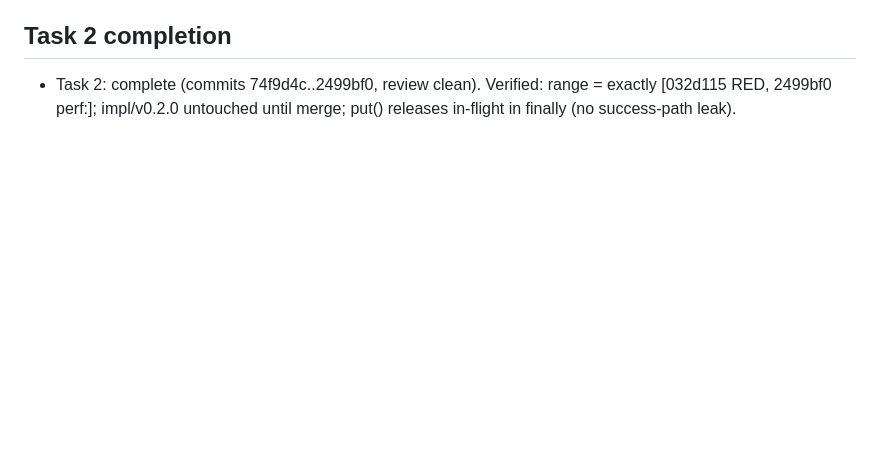
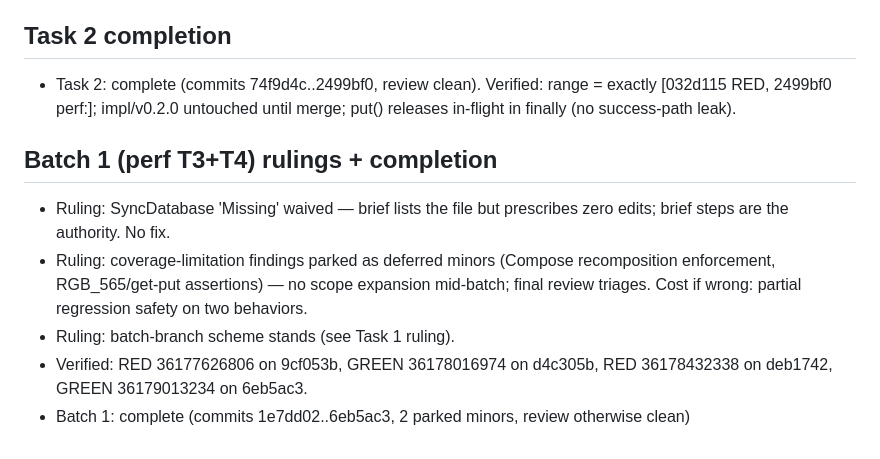
Before and after one commit to Exodi-dio/tune, a Markdown page: .superpowers/sdd/progress.md, the part around the change. Drawn GitHub-style; blank space fills up the shorter version.

Commit message:
chore: ledger batch 1 complete

```diff
--- a/.superpowers/sdd/progress.md
+++ b/.superpowers/sdd/progress.md
@@ -34,3 +34,9 @@
 - Task 1: complete (commits ea889f9..74f9d4c, 1 parked minor, review otherwise clean)
 ## Task 2 completion
 - Task 2: complete (commits 74f9d4c..2499bf0, review clean). Verified: range = exactly [032d115 RED, 2499bf0 perf:]; impl/v0.2.0 untouched until merge; put() releases in-flight in finally (no success-path leak).
+## Batch 1 (perf T3+T4) rulings + completion
+- Ruling: SyncDatabase 'Missing' waived — brief lists the file but prescribes zero edits; brief steps are the authority. No fix.
+- Ruling: coverage-limitation findings parked as deferred minors (Compose recomposition enforcement, RGB_565/get-put assertions) — no scope expansion mid-batch; final review triages. Cost if wrong: partial regression safety on two behaviors.
+- Ruling: batch-branch scheme stands (see Task 1 ruling).
+- Verified: RED 36177626806 on 9cf053b, GREEN 36178016974 on d4c305b, RED 36178432338 on deb1742, GREEN 36179013234 on 6eb5ac3.
+- Batch 1: complete (commits 1e7dd02..6eb5ac3, 2 parked minors, review otherwise clean)
```
